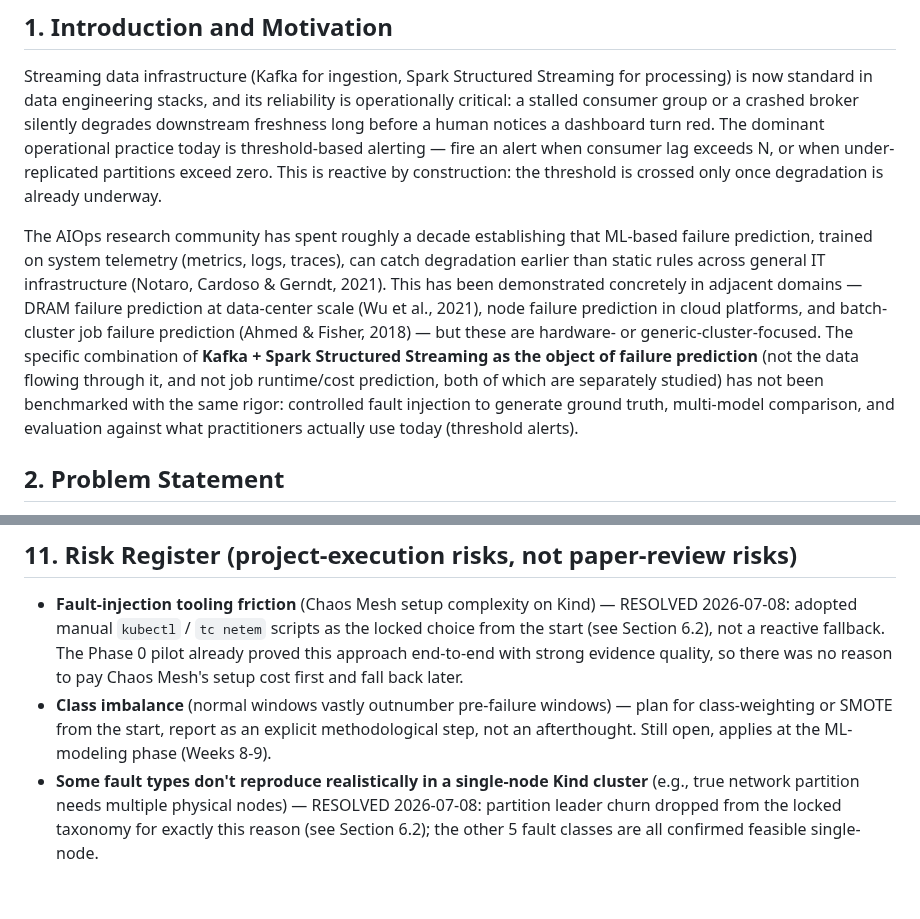
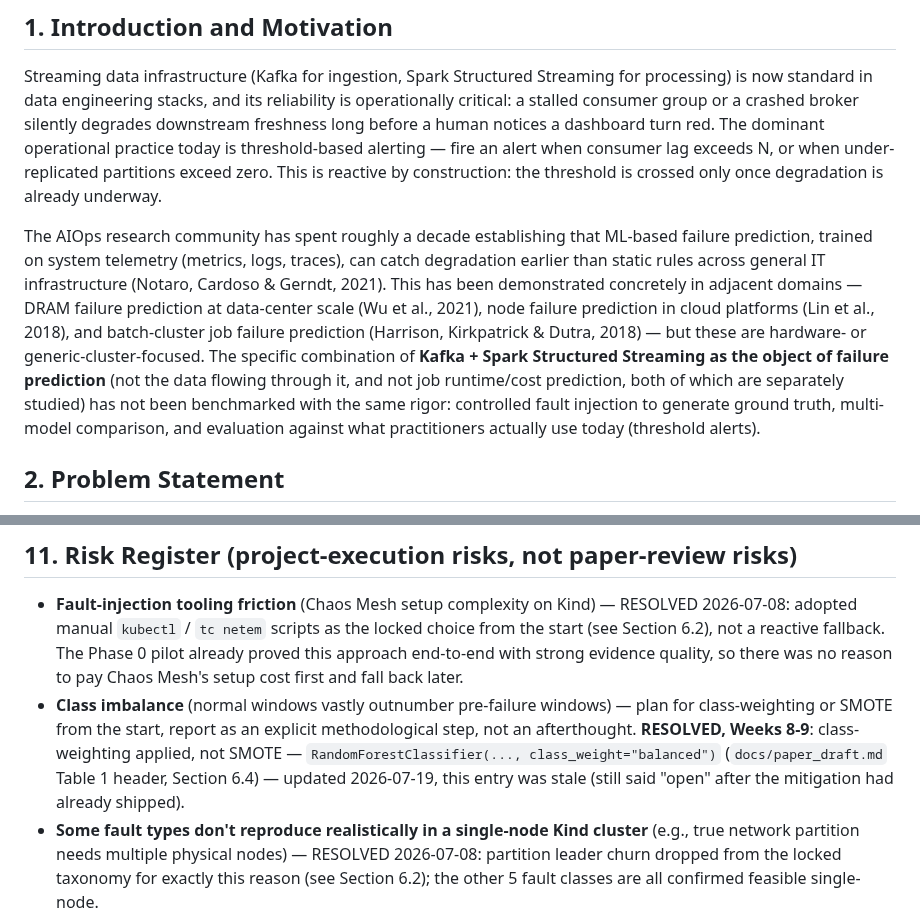
Before and after one commit to RenoX23/kakfa-spark-injection-benchmark, a Markdown page: docs/research_context.md, 2 parts joined by grey strips. Rendered like a GitHub page; blank space fills up the shorter version.

```diff
--- a/docs/research_context.md
+++ b/docs/research_context.md
@@ -27,7 +27,7 @@ Kafka–Spark Structured Streaming pipelines are core infrastructure in modern d
 
 Streaming data infrastructure (Kafka for ingestion, Spark Structured Streaming for processing) is now standard in data engineering stacks, and its reliability is operationally critical: a stalled consumer group or a crashed broker silently degrades downstream freshness long before a human notices a dashboard turn red. The dominant operational practice today is threshold-based alerting — fire an alert when consumer lag exceeds N, or when under-replicated partitions exceed zero. This is reactive by construction: the threshold is crossed only once degradation is already underway.
 
-The AIOps research community has spent roughly a decade establishing that ML-based failure prediction, trained on system telemetry (metrics, logs, traces), can catch degradation earlier than static rules across general IT infrastructure (Notaro, Cardoso & Gerndt, 2021). This has been demonstrated concretely in adjacent domains — DRAM failure prediction at data-center scale (Wu et al., 2021), node failure prediction in cloud platforms, and batch-cluster job failure prediction (Ahmed & Fisher, 2018) — but these are hardware- or generic-cluster-focused. The specific combination of **Kafka + Spark Structured Streaming as the object of failure prediction** (not the data flowing through it, and not job runtime/cost prediction, both of which are separately studied) has not been benchmarked with the same rigor: controlled fault injection to generate ground truth, multi-model comparison, and evaluation against what practitioners actually use today (threshold alerts).
+The AIOps research community has spent roughly a decade establishing that ML-based failure prediction, trained on system telemetry (metrics, logs, traces), can catch degradation earlier than static rules across general IT infrastructure (Notaro, Cardoso & Gerndt, 2021). This has been demonstrated concretely in adjacent domains — DRAM failure prediction at data-center scale (Wu et al., 2021), node failure prediction in cloud platforms (Lin et al., 2018), and batch-cluster job failure prediction (Harrison, Kirkpatrick & Dutra, 2018) — but these are hardware- or generic-cluster-focused. The specific combination of **Kafka + Spark Structured Streaming as the object of failure prediction** (not the data flowing through it, and not job runtime/cost prediction, both of which are separately studied) has not been benchmarked with the same rigor: controlled fault injection to generate ground truth, multi-model comparison, and evaluation against what practitioners actually use today (threshold alerts).
 
 ## 2. Problem Statement
 
@@ -1081,7 +1081,7 @@ IEEE Access, MDPI Electronics or Applied Sciences (rolling submission, consisten
 ## 11. Risk Register (project-execution risks, not paper-review risks)
 
 - **Fault-injection tooling friction** (Chaos Mesh setup complexity on Kind) — RESOLVED 2026-07-08: adopted manual `kubectl` / `tc netem` scripts as the locked choice from the start (see Section 6.2), not a reactive fallback. The Phase 0 pilot already proved this approach end-to-end with strong evidence quality, so there was no reason to pay Chaos Mesh's setup cost first and fall back later.
-- **Class imbalance** (normal windows vastly outnumber pre-failure windows) — plan for class-weighting or SMOTE from the start, report as an explicit methodological step, not an afterthought. Still open, applies at the ML-modeling phase (Weeks 8-9).
+- **Class imbalance** (normal windows vastly outnumber pre-failure windows) — plan for class-weighting or SMOTE from the start, report as an explicit methodological step, not an afterthought. **RESOLVED, Weeks 8-9**: class-weighting applied, not SMOTE — `RandomForestClassifier(..., class_weight="balanced")` (`docs/paper_draft.md` Table 1 header, Section 6.4) — updated 2026-07-19, this entry was stale (still said "open" after the mitigation had already shipped).
 - **Some fault types don't reproduce realistically in a single-node Kind cluster** (e.g., true network partition needs multiple physical nodes) — RESOLVED 2026-07-08: partition leader churn dropped from the locked taxonomy for exactly this reason (see Section 6.2); the other 5 fault classes are all confirmed feasible single-node.
 - **Someone publishes this exact intersection first** — the AIOps space is active (2025 payment-systems paper found in this pass alone). Re-checked 2026-07-08 (Weeks 2-3 saturation re-check, Section 3): gap still open, closest hit (DEBS 2024) answers a different question (recovery speed, not predictive lead time). **Re-checked again 2026-07-16** (writing phase had started — Results section drafted — triggering this entry's own stated re-check condition): gap still open; found one closer thematic neighbor (*Time Machine*, IEEE 2023, HPC log-based failure+lead-time prediction — still not a competing benchmark) and one newer surface-similar Kafka/Spark benchmark (IJETCSIT, March 2026, engine-performance comparison, not predictive ML). Also caught and fixed a real citation error (wrong author list on `arXiv:1812.09537`) while re-verifying, not just re-confirming the gap. Still an active risk — **re-check again before final submission**, not treated as permanently closed by two passes.
 - **Sample size per fault class revised down (N≥15-20 → N=8), 2026-07-11** — a reasoned call, not a shortcut: per-class coefficient-of-variation analysis on the completed N=8 campaign (see commit history, `fault_injection/campaign.py` checkpoint stats) showed 4 of 5 classes with CV in the 37-57% range and one (backpressure_cascade) at 12.9%, none showing the kind of instability that would demand doubling the repetition count outright. Risk being tracked, not eliminated: this is a judgment call from a single completed campaign, not a power analysis, and it could be wrong for a class that only reveals instability once ML modeling starts probing the tails of its distribution. Mitigation is reactive, not preventive — top up a specific class's N if modeling surfaces a problem there, rather than blanket-rescaling all 5 up front on a hunch. Re-evaluate this call explicitly if any class's held-out performance is anomalously poor relative to the others (Weeks 8-11).
```
Also changed, not shown: other parts of docs/research_context.md (+1 -1 lines), docs/paper_draft.md (+4 -5 lines), docs/paper_tables.md (+5 -1 lines).
